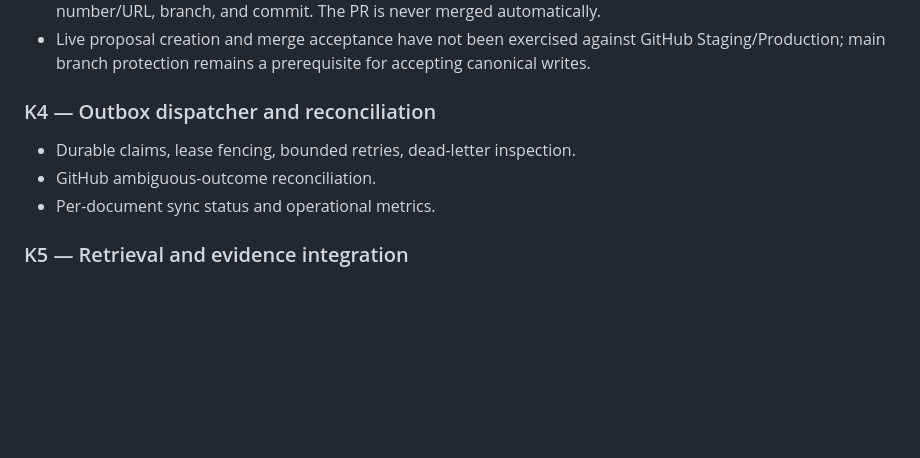
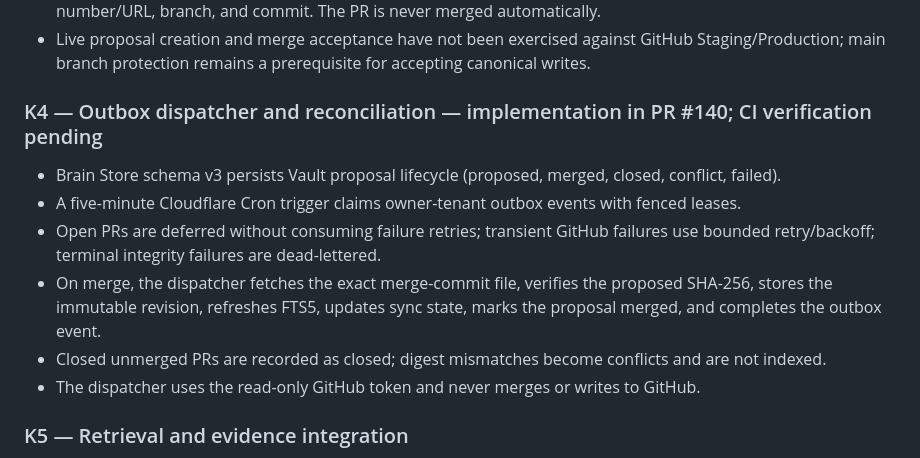
Before and after one commit to mohammadrezayaghoobi123-dev/Chat-gpt, a Markdown page: docs/OPTION_C_KNOWLEDGE_ARCHITECTURE.md, the part around the change. Drawn GitHub-style; blank space fills up the shorter version.

Commit message:
docs(architecture): record durable Vault proposal reconciliation

```diff
--- a/docs/OPTION_C_KNOWLEDGE_ARCHITECTURE.md
+++ b/docs/OPTION_C_KNOWLEDGE_ARCHITECTURE.md
@@ -153,10 +153,13 @@ The K1 slice implements the durable ledger primitives. It does not yet implement
 - The proposal is recorded in Brain Store outbox with the expected blob SHA, proposed content SHA-256, PR number/URL, branch, and commit. The PR is never merged automatically.
 - Live proposal creation and merge acceptance have not been exercised against GitHub Staging/Production; main branch protection remains a prerequisite for accepting canonical writes.
 
-### K4 — Outbox dispatcher and reconciliation
-- Durable claims, lease fencing, bounded retries, dead-letter inspection.
-- GitHub ambiguous-outcome reconciliation.
-- Per-document sync status and operational metrics.
+### K4 — Outbox dispatcher and reconciliation — implementation in PR #140; CI verification pending
+- Brain Store schema v3 persists Vault proposal lifecycle (proposed, merged, closed, conflict, failed).
+- A five-minute Cloudflare Cron trigger claims owner-tenant outbox events with fenced leases.
+- Open PRs are deferred without consuming failure retries; transient GitHub failures use bounded retry/backoff; terminal integrity failures are dead-lettered.
+- On merge, the dispatcher fetches the exact merge-commit file, verifies the proposed SHA-256, stores the immutable revision, refreshes FTS5, updates sync state, marks the proposal merged, and completes the outbox event.
+- Closed unmerged PRs are recorded as closed; digest mismatches become conflicts and are not indexed.
+- The dispatcher uses the read-only GitHub token and never merges or writes to GitHub.
 
 ### K5 — Retrieval and evidence integration
 - FTS5 search for tenant-scoped entities and Vault documents.
```
